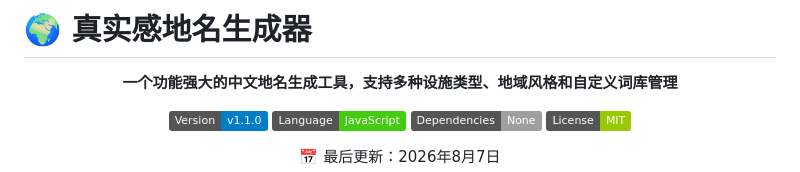
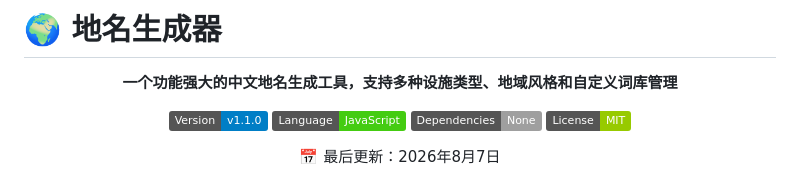
Before and after one commit to runv123/geogen, a Markdown page: README.md, the part around the change. Drawn GitHub-style; badges without logos.

```diff
--- a/README.md
+++ b/README.md
@@ -1,6 +1,6 @@
 
 
-# 🌍 真实感地名生成器
+# 🌍 地名生成器
 
 <div align="center">
 
```
